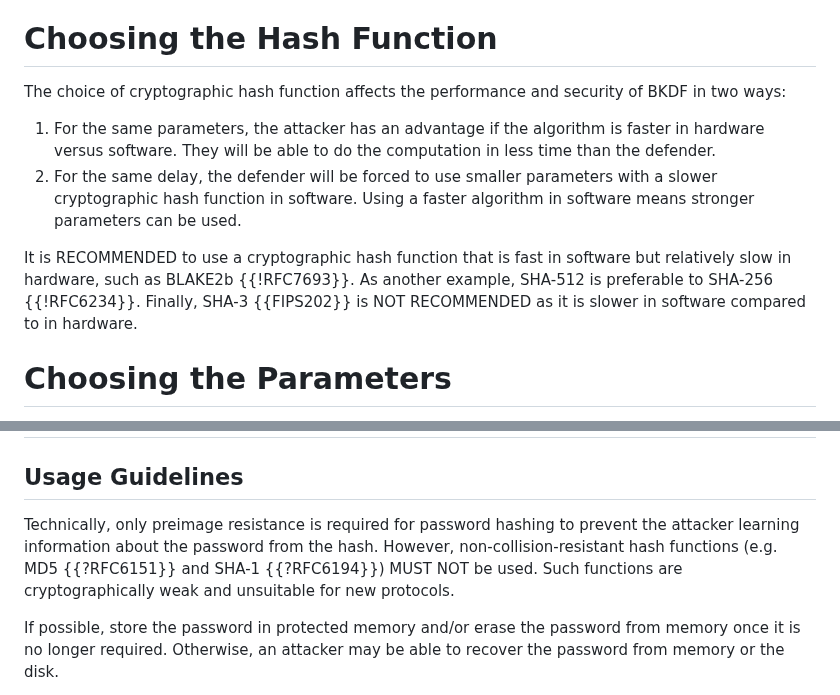
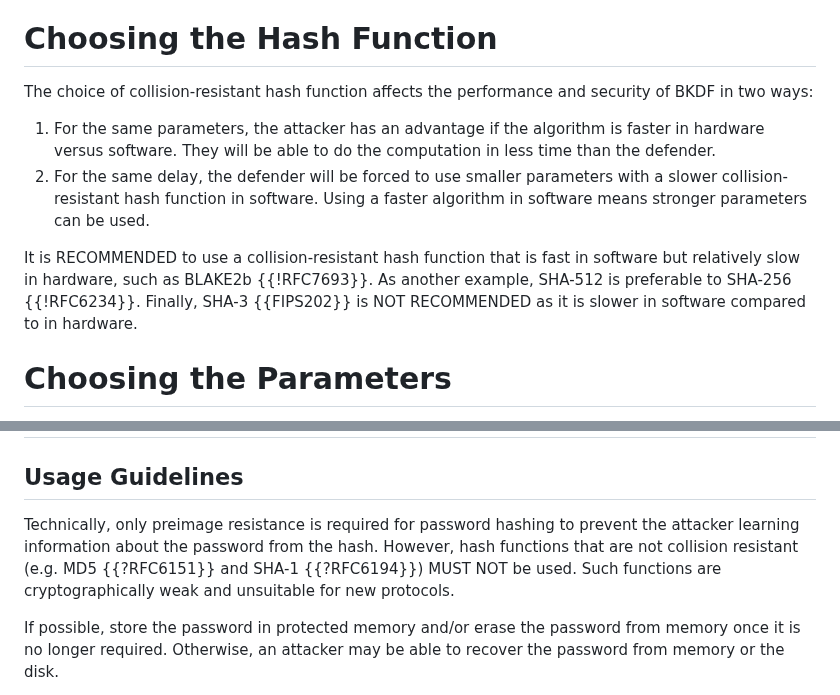
Before and after one commit to samuel-lucas6/draft-lucas-bkdf, a Markdown page: draft-lucas-bkdf.md, 2 parts joined by grey strips. Rendered like a GitHub page.

Commit message:
cryptographic hash function -> collision-resistant hash function
For consistency.

```diff
--- a/draft-lucas-bkdf.md
+++ b/draft-lucas-bkdf.md
@@ -333,12 +333,12 @@ There are several ways to optimise the pseudocode, which is written for readabil
 
 # Choosing the Hash Function
 
-The choice of cryptographic hash function affects the performance and security of BKDF in two ways:
+The choice of collision-resistant hash function affects the performance and security of BKDF in two ways:
 
 1. For the same parameters, the attacker has an advantage if the algorithm is faster in hardware versus software. They will be able to do the computation in less time than the defender.
-2. For the same delay, the defender will be forced to use smaller parameters with a slower cryptographic hash function in software. Using a faster algorithm in software means stronger parameters can be used.
+2. For the same delay, the defender will be forced to use smaller parameters with a slower collision-resistant hash function in software. Using a faster algorithm in software means stronger parameters can be used.
 
-It is RECOMMENDED to use a cryptographic hash function that is fast in software but relatively slow in hardware, such as BLAKE2b {{!RFC7693}}. As another example, SHA-512 is preferable to SHA-256 {{!RFC6234}}. Finally, SHA-3 {{FIPS202}} is NOT RECOMMENDED as it is slower in software compared to in hardware.
+It is RECOMMENDED to use a collision-resistant hash function that is fast in software but relatively slow in hardware, such as BLAKE2b {{!RFC7693}}. As another example, SHA-512 is preferable to SHA-256 {{!RFC6234}}. Finally, SHA-3 {{FIPS202}} is NOT RECOMMENDED as it is slower in software compared to in hardware.
 
 # Choosing the Parameters
 
@@ -392,7 +392,7 @@ $bkdf-sha256$v=1$m=32,t=3,p=1$ZXhhbXBsZXNhbHQ$cWBD3/d3tEqnuI3LqxLAeKvs+snSicW1GV
 
 ## Usage Guidelines
 
-Technically, only preimage resistance is required for password hashing to prevent the attacker learning information about the password from the hash. However, non-collision-resistant hash functions (e.g. MD5 {{?RFC6151}} and SHA-1 {{?RFC6194}}) MUST NOT be used. Such functions are cryptographically weak and unsuitable for new protocols.
+Technically, only preimage resistance is required for password hashing to prevent the attacker learning information about the password from the hash. However, hash functions that are not collision resistant (e.g. MD5 {{?RFC6151}} and SHA-1 {{?RFC6194}}) MUST NOT be used. Such functions are cryptographically weak and unsuitable for new protocols.
 
 If possible, store the password in protected memory and/or erase the password from memory once it is no longer required. Otherwise, an attacker may be able to recover the password from memory or the disk.
 
```
